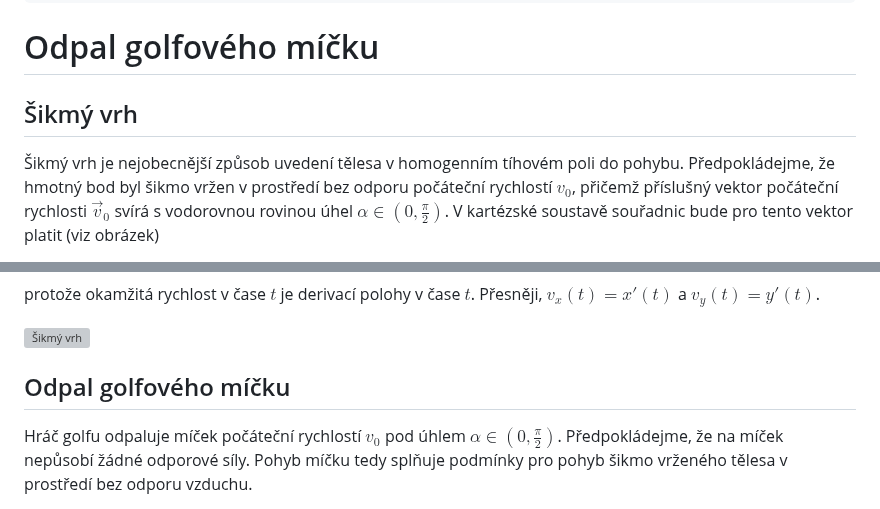
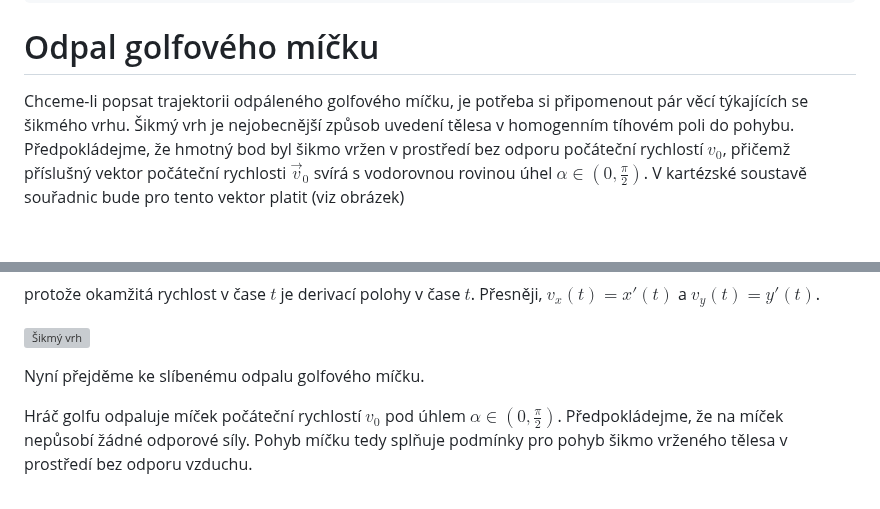
Before and after one commit to robert-marik/math4u2, a Markdown page: 00013_Golf_ball/cs_article.md, 2 parts joined by grey strips. Drawn GitHub-style; blank space fills up the shorter version; grey boxes are pictures that could not be loaded.

Commit message:
2025-11-04-18:49

```diff
--- a/00013_Golf_ball/cs_article.md
+++ b/00013_Golf_ball/cs_article.md
@@ -14,9 +14,7 @@ time: 30
 
 # Odpal golfového míčku
 
-## Šikmý vrh
-
-Šikmý vrh je nejobecnější způsob uvedení tělesa v homogenním tíhovém
+Chceme-li popsat trajektorii odpáleného golfového míčku, je potřeba si připomenout pár věcí týkajících se šikmého vrhu. Šikmý vrh je nejobecnější způsob uvedení tělesa v homogenním tíhovém
 poli do pohybu.  Předpokládejme, že hmotný bod byl šikmo vržen v
 prostředí bez odporu počáteční rychlostí $v_0$, přičemž příslušný vektor počáteční rychlosti $\vec {v}_0$ svírá s
 vodorovnou rovinou úhel $\alpha \in \left(0,\frac{\pi}{2}\right)$. V kartézské soustavě souřadnic bude pro tento vektor platit (viz obrázek)
@@ -46,7 +44,7 @@ protože okamžitá rychlost v čase $t$ je derivací polohy v čase $t$. Přesn
 
 ![Šikmý vrh](sikmy_vrh_upraveny.svg)
 
-## Odpal golfového míčku
+Nyní přejděme ke slíbenému odpalu golfového míčku.
 
 Hráč golfu odpaluje míček počáteční rychlostí $v_0$ pod úhlem $\alpha \in \left(0,\frac{\pi}{2}\right)$. Předpokládejme, že na míček nepůsobí žádné odporové síly. Pohyb míčku tedy splňuje podmínky pro
 pohyb šikmo vrženého tělesa v prostředí bez odporu vzduchu.
```
